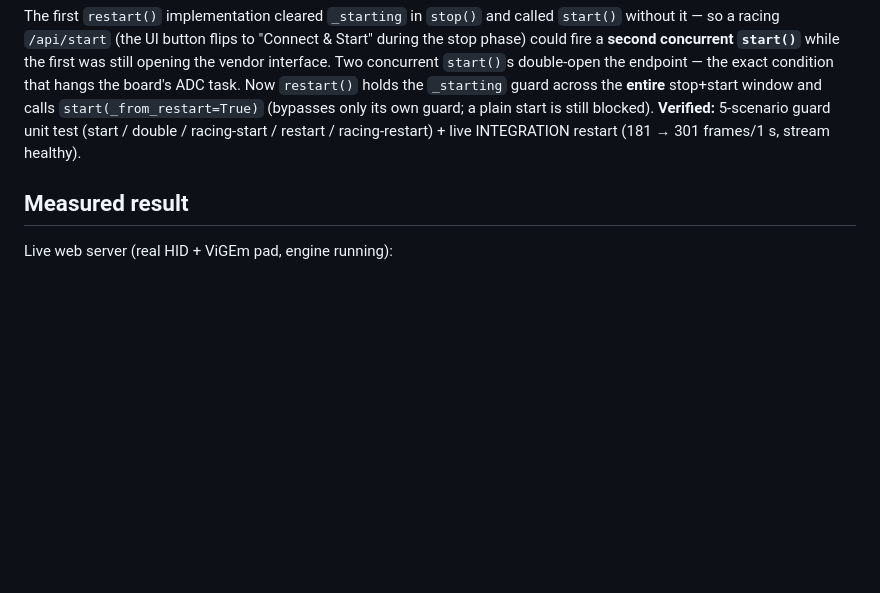
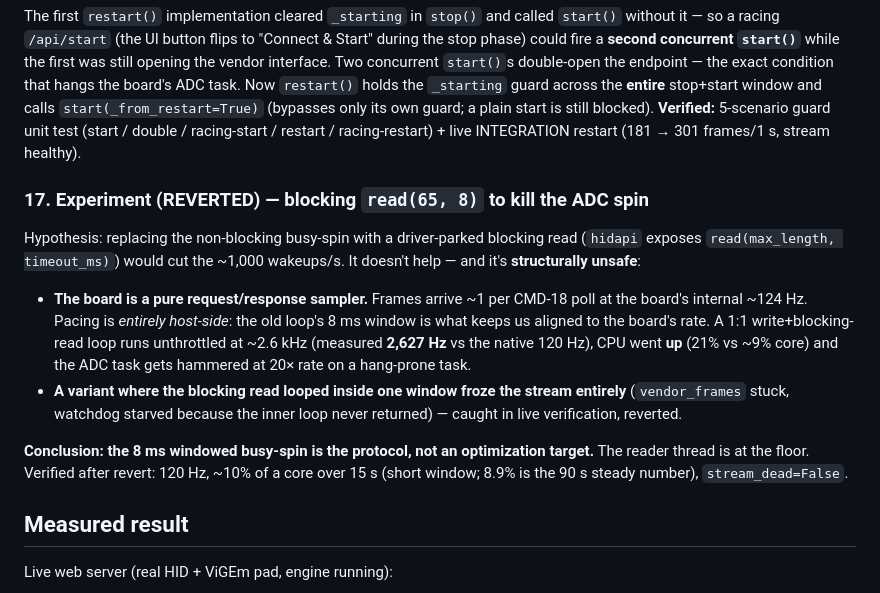
Before and after one commit to panininis/slice75-gamepad-emu, a Markdown page: OPTIMIZATION_NOTES.md, the part around the change. GitHub-like rendering; blank space fills up the shorter version.

Commit message:
Document the reverted blocking-read ADC experiment (why the spin IS the protocol)
Tried hidapi's read(65, timeout_ms=8) to kill the ~1000 wakeups/s busy-spin:
- 1:1 write+blocking-read loop: board is a pure request/response sampler,
  so it ran at 2,627 Hz (20x native 124 Hz), CPU UP (21% vs ~9% core)
- variant with blocking read looping inside one window: froze the stream
  entirely (vendor_frames stuck, watchdog starved)
Both reverted to the known-good 8 ms windowed busy-spin; frame rate back to
120 Hz. The 8 ms window is pacing, not waste - documented in OPTIMIZATION_NOTES.

```diff
--- a/OPTIMIZATION_NOTES.md
+++ b/OPTIMIZATION_NOTES.md
@@ -176,6 +176,28 @@ still blocked). **Verified:** 5-scenario guard unit test (start / double /
 racing-start / restart / racing-restart) + live INTEGRATION restart
 (181 → 301 frames/1 s, stream healthy).
 
+### 17. Experiment (REVERTED) — blocking `read(65, 8)` to kill the ADC spin
+
+Hypothesis: replacing the non-blocking busy-spin with a driver-parked
+blocking read (`hidapi` exposes `read(max_length, timeout_ms)`) would cut
+the ~1,000 wakeups/s. It doesn't help — and it's **structurally unsafe**:
+
+- **The board is a pure request/response sampler.** Frames arrive ~1 per
+  CMD-18 poll at the board's internal ~124 Hz. Pacing is *entirely
+  host-side*: the old loop's 8 ms window is what keeps us aligned to the
+  board's rate. A 1:1 write+blocking-read loop runs unthrottled at ~2.6 kHz
+  (measured **2,627 Hz** vs the native 120 Hz), CPU went **up** (21% vs
+  ~9% core) and the ADC task gets hammered at 20× rate on a
+  hang-prone task.
+- **A variant where the blocking read looped inside one window froze the
+  stream entirely** (`vendor_frames` stuck, watchdog starved because the
+  inner loop never returned) — caught in live verification, reverted.
+
+**Conclusion: the 8 ms windowed busy-spin is the protocol, not an
+optimization target.** The reader thread is at the floor. Verified after
+revert: 120 Hz, ~10% of a core over 15 s (short window; 8.9% is the 90 s
+steady number), `stream_dead=False`.
+
 ## Measured result
 
 Live web server (real HID + ViGEm pad, engine running):
```
